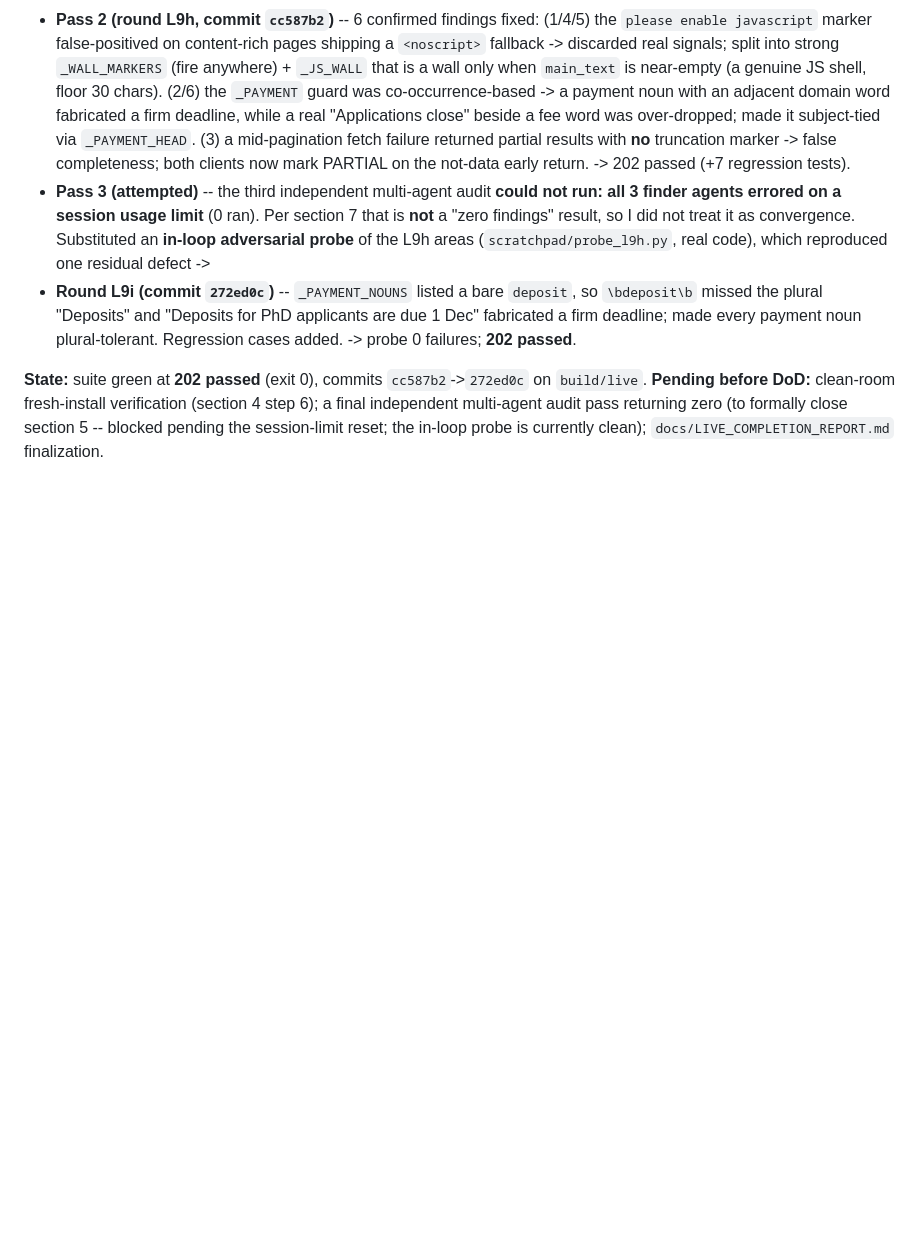
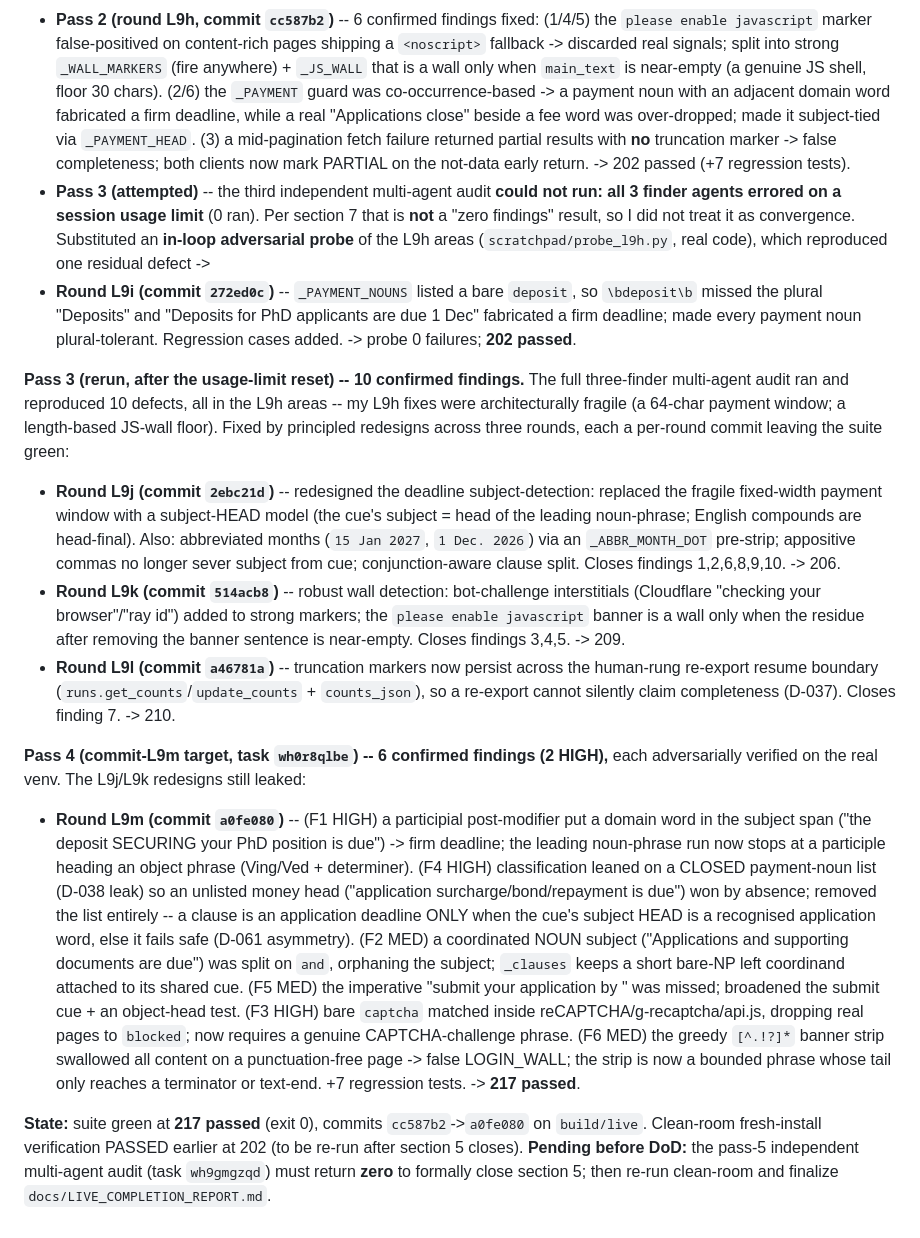
Before and after one commit to ahmedmahershaaban/supervisorly, a Markdown page: docs/BUILD_LOG.md, the part around the change. GitHub-like rendering; blank space fills up the shorter version.

Commit message:
docs(build-log): record the L9j-L9m refine rounds (pass 3 rerun + pass 4)
Brings BUILD_LOG current from the 202-passed L9i state: pass-3 rerun (10 findings
-> L9j/L9k/L9l) and pass-4 (6 findings, 2 HIGH -> L9m). Suite now 217 passed;
section 5 closes once the pass-5 audit (wh9gmgzqd) returns zero.

Co-Authored-By: Claude Opus 4.8 (1M context) <noreply@anthropic.com>
Claude-Session: https://claude.ai/code/session_01EZ3rYmHK9ddFJHainnBhCe

```diff
--- a/docs/BUILD_LOG.md
+++ b/docs/BUILD_LOG.md
@@ -774,7 +774,42 @@ collectors (`extract_students_signal`/`extract_industry_signal`/`extract_social`
   the plural "Deposits" and "Deposits for PhD applicants are due 1 Dec" fabricated a firm deadline;
   made every payment noun plural-tolerant. Regression cases added. -> probe 0 failures; **202 passed**.
 
-**State:** suite green at **202 passed** (exit 0), commits `cc587b2`->`272ed0c` on `build/live`.
-**Pending before DoD:** clean-room fresh-install verification (section 4 step 6); a final independent
-multi-agent audit pass returning zero (to formally close section 5 -- blocked pending the session-limit
-reset; the in-loop probe is currently clean); `docs/LIVE_COMPLETION_REPORT.md` finalization.
+**Pass 3 (rerun, after the usage-limit reset) -- 10 confirmed findings.** The full three-finder
+multi-agent audit ran and reproduced 10 defects, all in the L9h areas -- my L9h fixes were
+architecturally fragile (a 64-char payment window; a length-based JS-wall floor). Fixed by
+principled redesigns across three rounds, each a per-round commit leaving the suite green:
+- **Round L9j (commit `2ebc21d`)** -- redesigned the deadline subject-detection: replaced the
+  fragile fixed-width payment window with a subject-HEAD model (the cue's subject = head of the
+  leading noun-phrase; English compounds are head-final). Also: abbreviated months
+  (`15 Jan 2027`, `1 Dec. 2026`) via an `_ABBR_MONTH_DOT` pre-strip; appositive commas no longer
+  sever subject from cue; conjunction-aware clause split. Closes findings 1,2,6,8,9,10. -> 206.
+- **Round L9k (commit `514acb8`)** -- robust wall detection: bot-challenge interstitials
+  (Cloudflare "checking your browser"/"ray id") added to strong markers; the `please enable
+  javascript` banner is a wall only when the residue after removing the banner sentence is
+  near-empty. Closes findings 3,4,5. -> 209.
+- **Round L9l (commit `a46781a`)** -- truncation markers now persist across the human-rung
+  re-export resume boundary (`runs.get_counts`/`update_counts` + `counts_json`), so a re-export
+  cannot silently claim completeness (D-037). Closes finding 7. -> 210.
+
+**Pass 4 (commit-L9m target, task `wh0r8qlbe`) -- 6 confirmed findings (2 HIGH),** each
+adversarially verified on the real venv. The L9j/L9k redesigns still leaked:
+- **Round L9m (commit `a0fe080`)** -- (F1 HIGH) a participial post-modifier put a domain word in
+  the subject span ("the deposit SECURING your PhD position is due") -> firm deadline; the leading
+  noun-phrase run now stops at a participle heading an object phrase (Ving/Ved + determiner). (F4
+  HIGH) classification leaned on a CLOSED payment-noun list (D-038 leak) so an unlisted money head
+  ("application surcharge/bond/repayment is due") won by absence; removed the list entirely -- a
+  clause is an application deadline ONLY when the cue's subject HEAD is a recognised application
+  word, else it fails safe (D-061 asymmetry). (F2 MED) a coordinated NOUN subject ("Applications
+  and supporting documents are due") was split on `and`, orphaning the subject; `_clauses` keeps a
+  short bare-NP left coordinand attached to its shared cue. (F5 MED) the imperative "submit your
+  application by <date>" was missed; broadened the submit cue + an object-head test. (F3 HIGH) bare
+  `captcha` matched inside reCAPTCHA/g-recaptcha/api.js, dropping real pages to `blocked`; now
+  requires a genuine CAPTCHA-challenge phrase. (F6 MED) the greedy `[^.!?]*` banner strip swallowed
+  all content on a punctuation-free page -> false LOGIN_WALL; the strip is now a bounded phrase whose
+  tail only reaches a terminator or text-end. +7 regression tests. -> **217 passed**.
+
+**State:** suite green at **217 passed** (exit 0), commits `cc587b2`->`a0fe080` on `build/live`.
+Clean-room fresh-install verification PASSED earlier at 202 (to be re-run after section 5 closes).
+**Pending before DoD:** the pass-5 independent multi-agent audit (task `wh9gmgzqd`) must return
+**zero** to formally close section 5; then re-run clean-room and finalize
+`docs/LIVE_COMPLETION_REPORT.md`.
```
